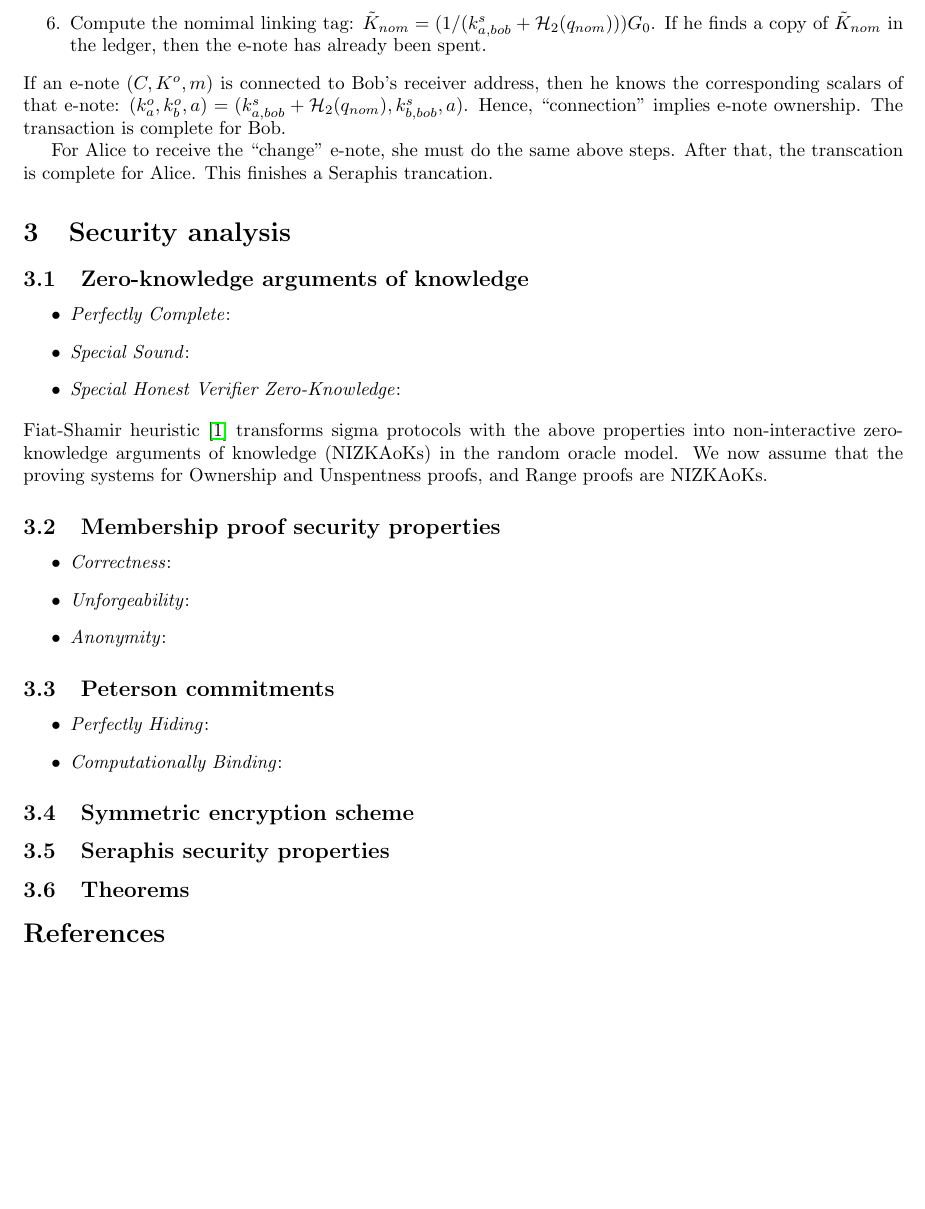
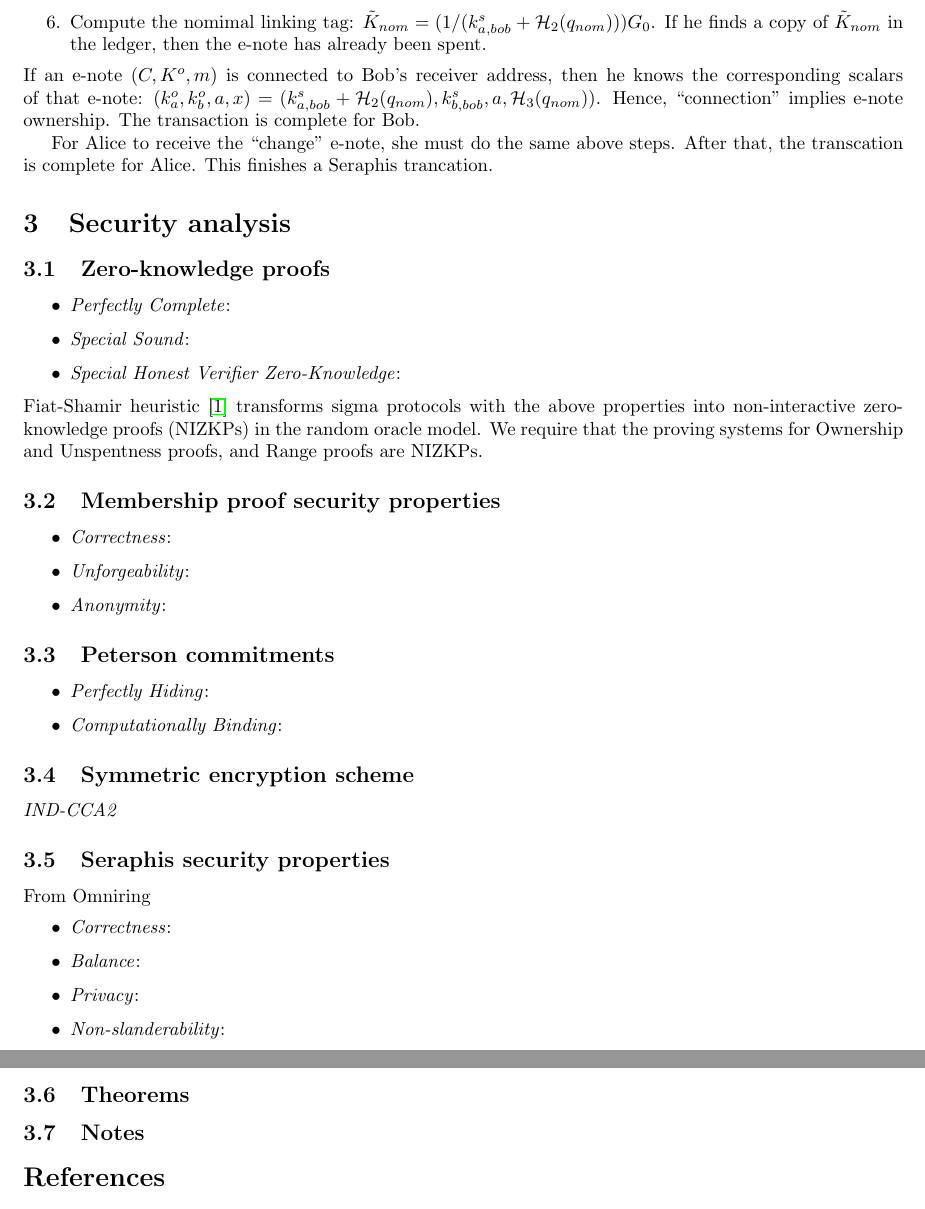
Before and after one commit to coinstudent2048/writeups, a LaTeX paper (seraphis.tex): part of page 4 of 4 before the commit and two parts of pages 4 and 5 of 5 after it, the two joined at a grey line, cut so that both start at the same text, the shorter picture padded with empty space. Compiled offline with pdfLaTeX.

Commit message:
Update seraphis 6 (minor)

```diff
--- a/seraphis.tex
+++ b/seraphis.tex
@@ -118,18 +118,18 @@ $$T=({\tt enote}_{ali}, {\tt enote}_{bob}, \Pi_{\text{ran}, ali}, \Pi_{\text{ran
     \item Compute the nominal amount commitment: $C_{nom} = \mathcal{H}_3(q_{nom})H_0 + a H_1$. If $C_{nom} \ne C$, then the e-note is malformed and cannot be spent.
     \item Compute the nomimal linking tag: $\tilde{K}_{nom} = (1/(k_{a, bob}^s + \mathcal{H}_2(q_{nom})))G_0$. If he finds a copy of $\tilde{K}_{nom}$ in the ledger, then the e-note has already been spent.
 \end{enumerate}
-If an e-note $(C, K^o, m)$ is connected to Bob's receiver address, then he knows the corresponding scalars of that e-note: $(k_a^o, k_b^o, a) = (k_{a, bob}^s + \mathcal{H}_2(q_{nom}), k_{b, bob}^s, a)$. Hence, ``connection'' implies e-note ownership. The transaction is complete for Bob.
+If an e-note $(C, K^o, m)$ is connected to Bob's receiver address, then he knows the corresponding scalars of that e-note: $(k_a^o, k_b^o, a, x) = (k_{a, bob}^s + \mathcal{H}_2(q_{nom}), k_{b, bob}^s, a, \mathcal{H}_3(q_{nom}))$. Hence, ``connection'' implies e-note ownership. The transaction is complete for Bob.
 
 For Alice to receive the ``change'' e-note, she must do the same above steps. After that, the transcation is complete for Alice. This finishes a Seraphis trancation.
 
 \section{Security analysis}
-\subsection{Zero-knowledge arguments of knowledge}
+\subsection{Zero-knowledge proofs}
 \begin{itemize}
     \item \textit{Perfectly Complete}:
     \item \textit{Special Sound}:
     \item \textit{Special Honest Verifier Zero-Knowledge}:
 \end{itemize}
-Fiat-Shamir heuristic \cite{fiat-shamir} transforms sigma protocols with the above properties into non-interactive zero-knowledge arguments of knowledge (NIZKAoKs) in the random oracle model. We now assume that the proving systems for Ownership and Unspentness proofs, and Range proofs are NIZKAoKs.
+Fiat-Shamir heuristic \cite{fiat-shamir} transforms sigma protocols with the above properties into non-interactive zero-knowledge proofs (NIZKPs) in the random oracle model. We require that the proving systems for Ownership and Unspentness proofs, and Range proofs are NIZKPs.
 \subsection{Membership proof security properties}
 \begin{itemize}
     \item \textit{Correctness}:
@@ -142,8 +142,17 @@ Fiat-Shamir heuristic \cite{fiat-shamir} transforms sigma protocols with the abo
     \item \textit{Computationally Binding}:
 \end{itemize}
 \subsection{Symmetric encryption scheme}
+\noindent \textit{IND-CCA2}
 \subsection{Seraphis security properties}
+\noindent From Omniring
+\begin{itemize}
+    \item \textit{Correctness}:
+    \item \textit{Balance}:
+    \item \textit{Privacy}:
+    \item \textit{Non-slanderability}:
+\end{itemize}
 \subsection{Theorems}
+\subsection{Notes}\label{sec-notes}
 
 \bibliographystyle{plain}
 \bibliography{seraphis}
```
Also changed, not shown: seraphis.pdf, seraphis.tex (6 more changed lines).
